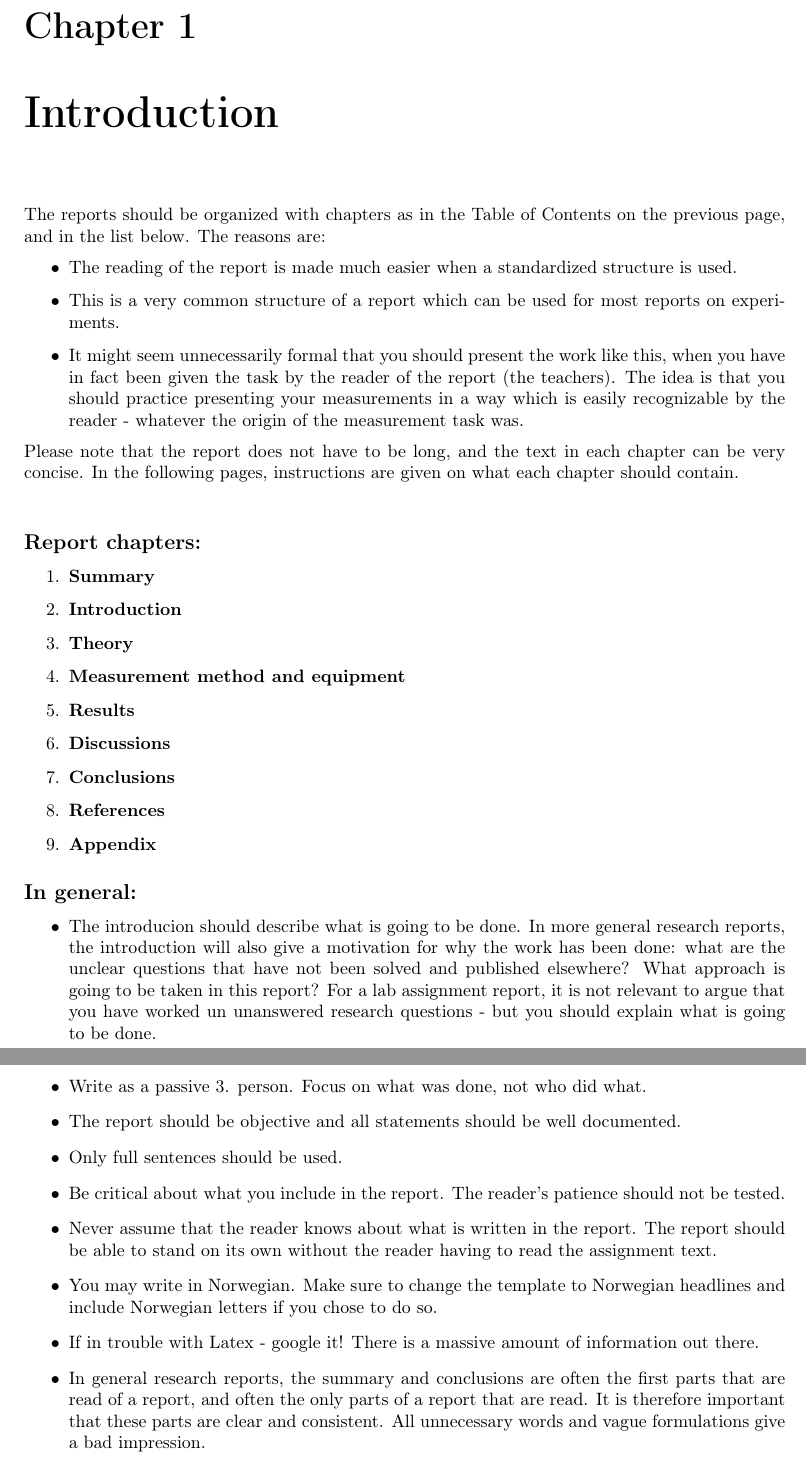
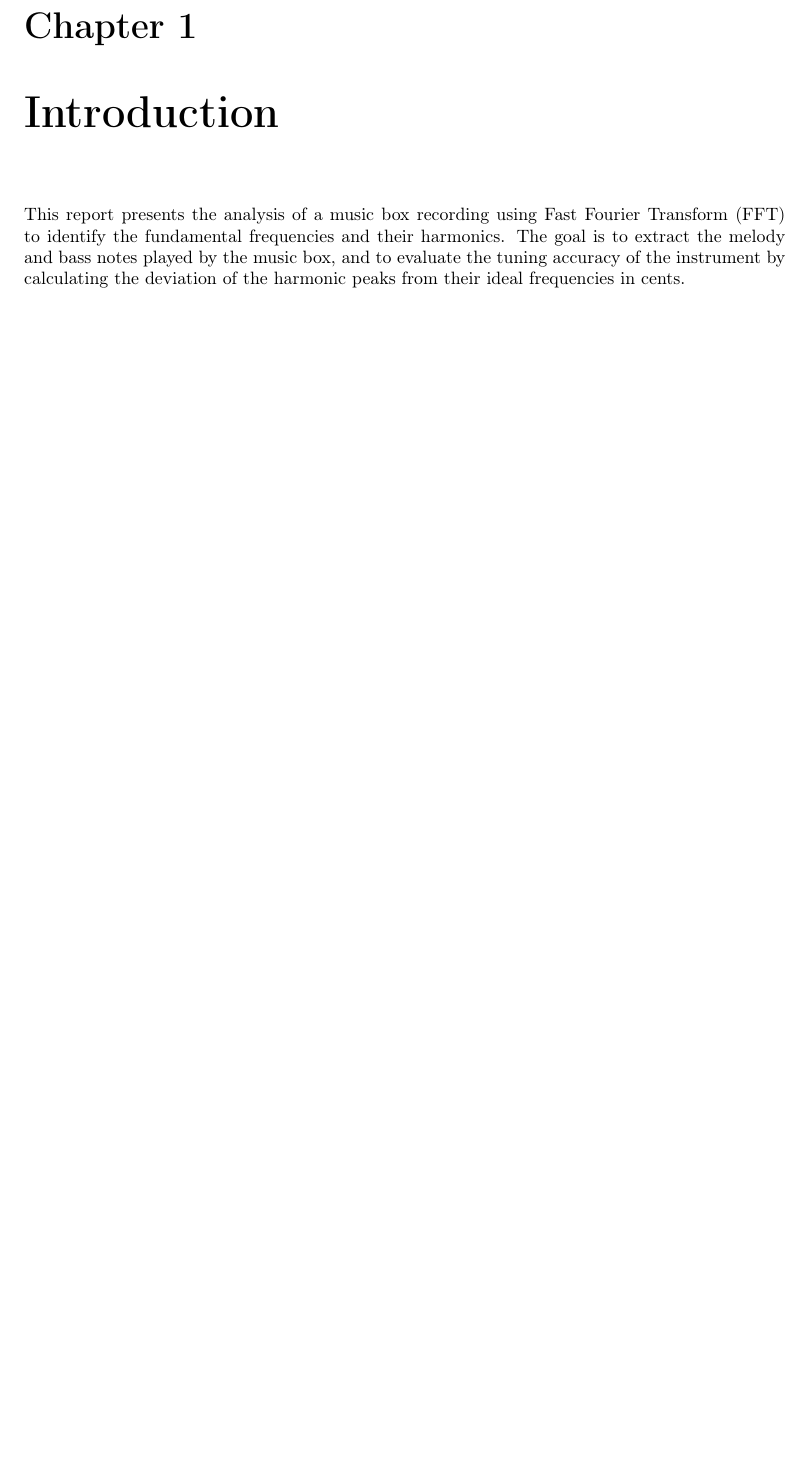
Before and after one commit to kristiangoystdal/TTT4295_Acoustic_Signal_Processing, a LaTeX problem sheet (Assignment 1: Music Box/Overleaf/main.tex, which reads Assignment 1: Music Box/Overleaf/tex/01_chapters/01_introduction.tex): two parts of pages 5 and 6 of 20 before the commit and part of page 5 of 18 after it, the two joined at a grey line, cut so that both start at the same text, the shorter picture padded with empty space. Compiled offline with pdfLaTeX.

Commit message:
Update music box analysis report: revised introduction, theory, methods, results, discussions, and conclusions. Adjusted page numbers and table of contents for consistency. Corrected file paths for figures and ensured proper referencing of tables. Enhanced clarity in discussions regarding tuning deviations and overall analysis of the music box's performance.

```diff
--- a/Assignment 1: Music Box/Overleaf/tex/01_chapters/01_introduction.tex
+++ b/Assignment 1: Music Box/Overleaf/tex/01_chapters/01_introduction.tex
@@ -1,49 +1,3 @@
 \chapter{Introduction}
-%% Erase the text below and enter your introduction
 
-The reports should be organized with chapters as in the Table of Contents on the previous page, and in the list below. The reasons are:
-\begin{itemize}
-\item The reading of the report is made much easier when a standardized structure is used.
-\item This is a very common structure of a report which can be used for most reports on experiments.
-\item It might seem unnecessarily formal that you should present the work like this, when you have in fact been given the task by the reader of the report (the teachers). The idea is that you should practice presenting your measurements in a way which is easily recognizable by the reader - whatever the origin of the measurement task was.
-\end{itemize}
-Please note that the report does not have to be long, and the text in each chapter can be very concise. In the following pages, instructions are given on what each chapter should contain.\\
-
-\subsection*{Report chapters: }
-
-\begin{enumerate}
-%\item \textbf{Front page} should be as simple as possible. The fonts should be normal and the page should preferably be free of any artistic features.
-\item \textbf{Summary}
-\item \textbf{Introduction}
-\item \textbf{Theory}
-\item \textbf{Measurement method and equipment}
-\item \textbf{Results}
-\item \textbf{Discussions}
-\item \textbf{Conclusions}
-\item \textbf{References}
-\item \textbf{Appendix}
-\end{enumerate}
-
-\subsection*{In general: }
-\begin{itemize}
-\item The introducion should describe what is going to be done. In more general research reports, the introduction will also give a motivation for why the work has been done: what are the unclear questions that have not been solved and published elsewhere? What approach is going to be taken in this report? For a lab assignment report, it is not relevant to argue that you have worked un unanswered research questions - but you should explain what is going to be done.
-
-\item Write as a passive 3. person. Focus on what was done, not who did what.
-
-\item The report should be objective and all statements should be well documented.
-
-\item Only full sentences should be used.
-
-\item Be critical about what you include in the report. The reader\textquoteright{}s patience should not be tested.
-
-\item Never assume that the reader knows about what is written in the report. The report should be able to stand on its own without the reader having to read the assignment text.
-
-\item You may write in Norwegian. Make sure to change the template to Norwegian headlines and include Norwegian letters if you chose to do so.
-
-\item If in trouble with Latex - google it! There is a massive amount of information out there.
-
-\item In general research reports, the summary and conclusions are often the first parts that are read of a report, and often the only parts of a report that are read. It is therefore important that these parts are clear and consistent. All unnecessary words and vague formulations give a bad impression.
-
-%\item The lab report should not be too long. More than 10 full pages (excluding front page, table of contents, reference list and appendix) should not be required. Some of the labs might have individual restrictions, make sure to read the exercise text.
-
-\end{itemize}
+This report presents the analysis of a music box recording using Fast Fourier Transform (FFT) to identify the fundamental frequencies and their harmonics. The goal is to extract the melody and bass notes played by the music box, and to evaluate the tuning accuracy of the instrument by calculating the deviation of the harmonic peaks from their ideal frequencies in cents.
```
Also changed, not shown: Assignment 1: Music Box/Overleaf/main.tex (+1 -1 lines), Assignment 1: Music Box/Overleaf/tex/01_chapters/04_results.tex (+5 -5 lines), Assignment 1: Music Box/Overleaf/tex/01_chapters/05_discussion.tex (+5 -3 lines), Assignment 1: Music Box/Overleaf/tex/01_chapters/06_conclusions.tex (+2 -2 lines), Assignment 1: Music Box/Overleaf/main.pdf, 15 other files.
